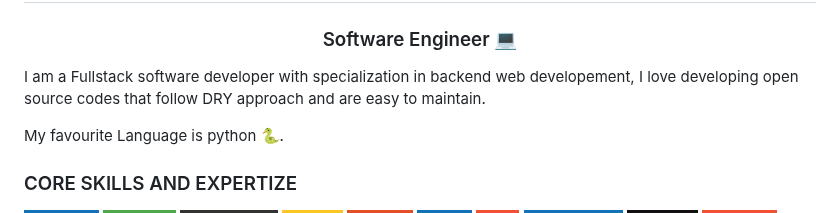
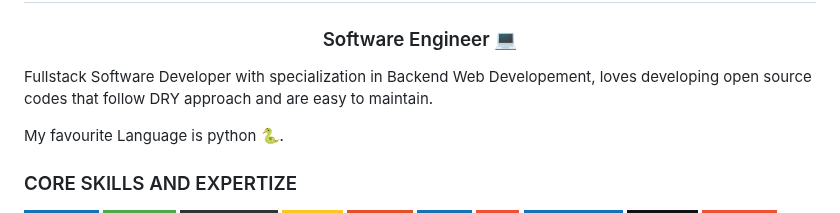
Before and after one commit to brianobot/brianobot, a Markdown page: README.md, the part around the change. Rendered like a GitHub page; badges without logos.

```diff
--- a/README.md
+++ b/README.md
@@ -2,7 +2,7 @@
 <h3 align="center"> Software Engineer 💻 </h3>
 
 <p>
-I am a Fullstack software developer with specialization in backend web developement, I love developing open source codes that follow DRY approach and are easy to maintain.
+Fullstack Software Developer with specialization in Backend Web Developement, loves developing open source codes that follow DRY approach and are easy to maintain.
 </p>
 
 My favourite Language is python 🐍.
```
